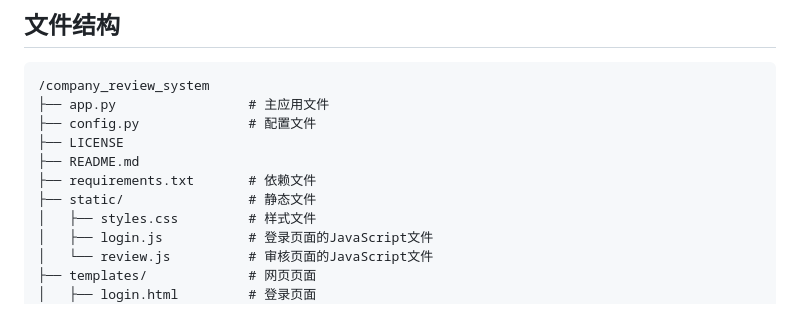
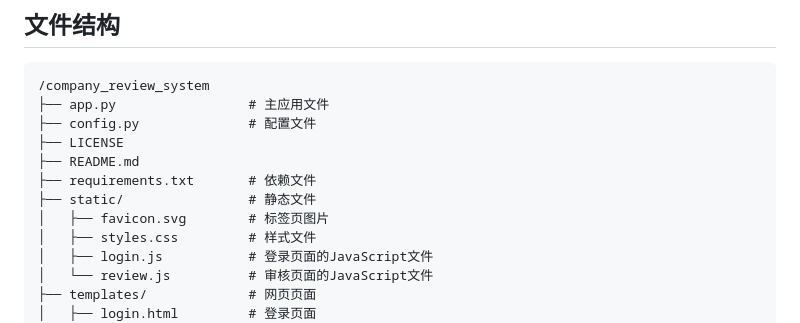
Before and after one commit to darrindeyoung791/Company-Info-Review-System, a Markdown page: README.md, the part around the change. Drawn GitHub-style.

Commit message:
Changed file structure in README

```diff
--- a/README.md
+++ b/README.md
@@ -50,6 +50,7 @@ This system is intended for internal use within NCNU to facilitate the visualiza
 ├── README.md
 ├── requirements.txt       # 依赖文件
 ├── static/                # 静态文件
+│   ├── favicon.svg        # 标签页图片
 │   ├── styles.css         # 样式文件
 │   ├── login.js           # 登录页面的JavaScript文件
 │   └── review.js          # 审核页面的JavaScript文件
```
